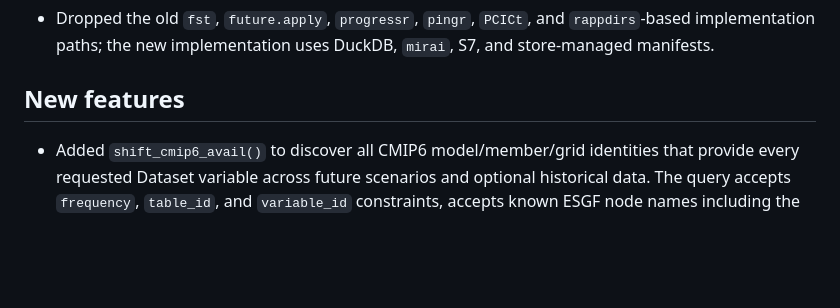
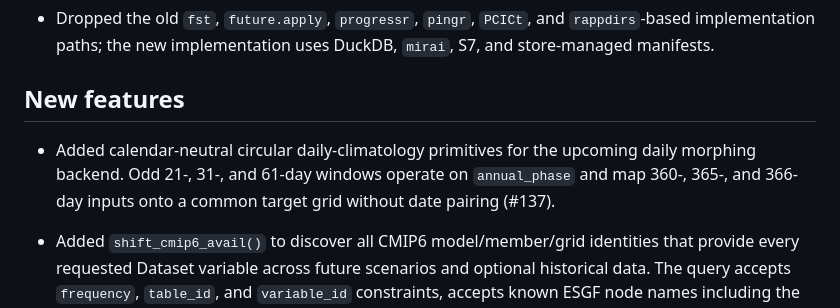
Before and after one commit to ideas-lab-nus/epwshiftr, a Markdown page: NEWS.md, the part around the change. GitHub-like rendering; blank space fills up the shorter version.

Commit message:
docs: record daily climatology support

```diff
--- a/NEWS.md
+++ b/NEWS.md
@@ -39,6 +39,11 @@
   `mirai`, S7, and store-managed manifests.
 
 ## New features
+
+* Added calendar-neutral circular daily-climatology primitives for the upcoming
+  daily morphing backend. Odd 21-, 31-, and 61-day windows operate on
+  `annual_phase` and map 360-, 365-, and 366-day inputs onto a common target
+  grid without date pairing (#137).
 
 * Added `shift_cmip6_avail()` to discover all CMIP6
   model/member/grid identities that provide every requested Dataset variable
```
